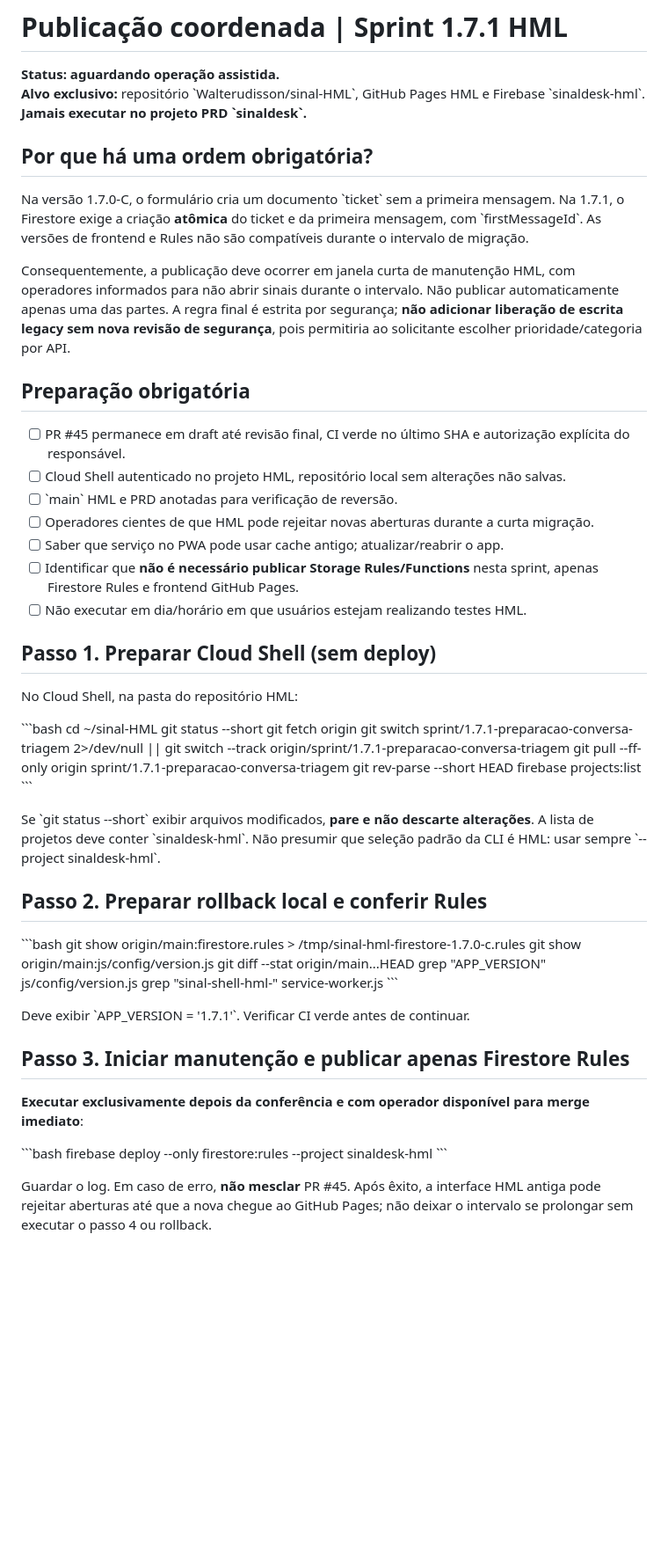
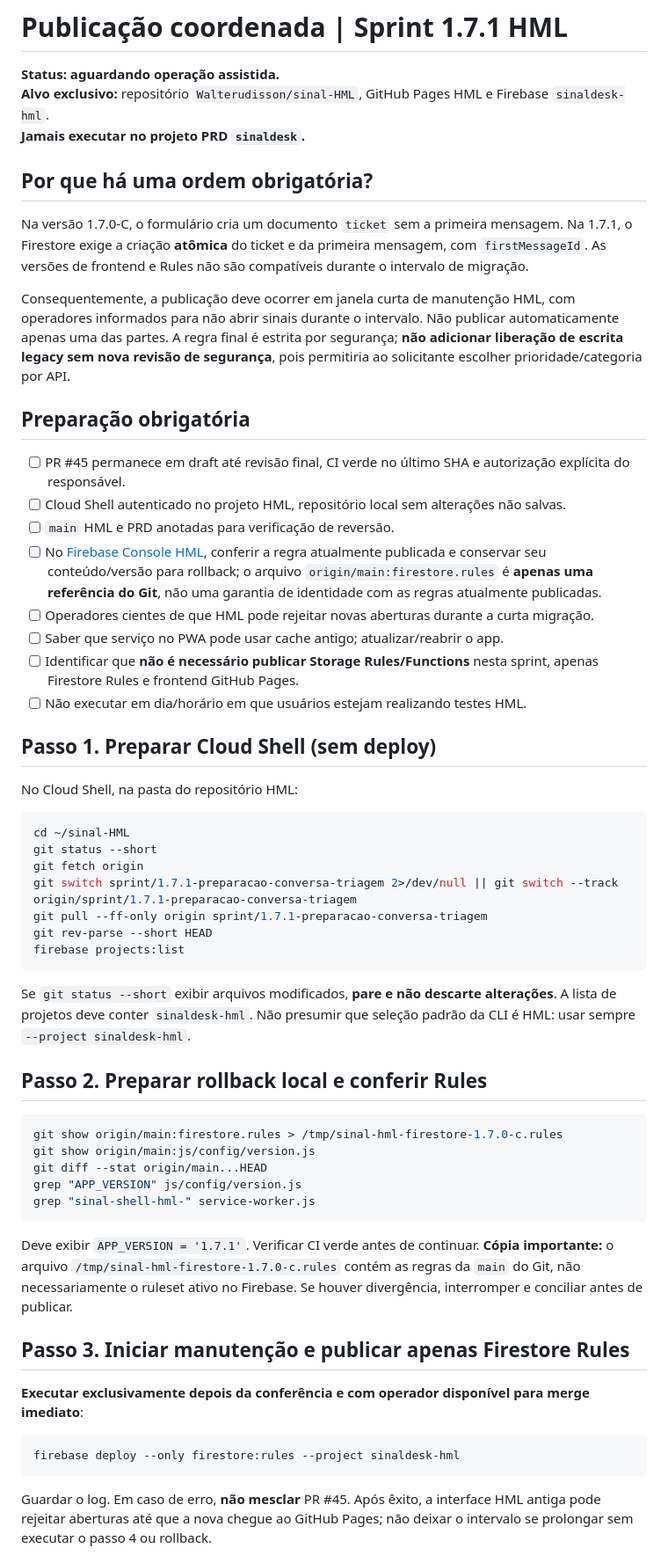
Before and after one commit to Walterudisson/sinal-HML, a Markdown page: docs/sprints/DEPLOY-SPRINT-1.7.1-HML.md, the part around one of its changes. Shown at 88% size. Rendered like a GitHub page; blank space fills up the shorter version.

Commit message:
docs(1.7.1): corrigir roteiro e exigir backup das regras efetivamente publicadas

````diff
--- a/docs/sprints/DEPLOY-SPRINT-1.7.1-HML.md
+++ b/docs/sprints/DEPLOY-SPRINT-1.7.1-HML.md
@@ -1,12 +1,12 @@
 # Publicação coordenada | Sprint 1.7.1 HML
 
 **Status: aguardando operação assistida.**
-**Alvo exclusivo:** repositório \`Walterudisson/sinal-HML\`, GitHub Pages HML e Firebase \`sinaldesk-hml\`.
-**Jamais executar no projeto PRD \`sinaldesk\`.**
+**Alvo exclusivo:** repositório `Walterudisson/sinal-HML`, GitHub Pages HML e Firebase `sinaldesk-hml`.
+**Jamais executar no projeto PRD `sinaldesk`.**
 
 ## Por que há uma ordem obrigatória?
 
-Na versão 1.7.0-C, o formulário cria um documento \`ticket\` sem a primeira mensagem. Na 1.7.1, o Firestore exige a criação **atômica** do ticket e da primeira mensagem, com \`firstMessageId\`. As versões de frontend e Rules não são compatíveis durante o intervalo de migração.
+Na versão 1.7.0-C, o formulário cria um documento `ticket` sem a primeira mensagem. Na 1.7.1, o Firestore exige a criação **atômica** do ticket e da primeira mensagem, com `firstMessageId`. As versões de frontend e Rules não são compatíveis durante o intervalo de migração.
 
 Consequentemente, a publicação deve ocorrer em janela curta de manutenção HML, com operadores informados para não abrir sinais durante o intervalo. Não publicar automaticamente apenas uma das partes. A regra final é estrita por segurança; **não adicionar liberação de escrita legacy sem nova revisão de segurança**, pois permitiria ao solicitante escolher prioridade/categoria por API.
 
@@ -14,7 +14,8 @@ Consequentemente, a publicação deve ocorrer em janela curta de manutenção HM
 
 - [ ] PR #45 permanece em draft até revisão final, CI verde no último SHA e autorização explícita do responsável.
 - [ ] Cloud Shell autenticado no projeto HML, repositório local sem alterações não salvas.
-- [ ] \`main\` HML e PRD anotadas para verificação de reversão.
+- [ ] `main` HML e PRD anotadas para verificação de reversão.
+- [ ] No [Firebase Console HML](https://console.firebase.google.com/project/sinaldesk-hml/firestore/databases/-default-/rules), conferir a regra atualmente publicada e conservar seu conteúdo/versão para rollback; o arquivo `origin/main:firestore.rules` é **apenas uma referência do Git**, não uma garantia de identidade com as regras atualmente publicadas.
 - [ ] Operadores cientes de que HML pode rejeitar novas aberturas durante a curta migração.
 - [ ] Saber que serviço no PWA pode usar cache antigo; atualizar/reabrir o app.
 - [ ] Identificar que **não é necessário publicar Storage Rules/Functions** nesta sprint, apenas Firestore Rules e frontend GitHub Pages.
@@ -24,7 +25,7 @@ Consequentemente, a publicação deve ocorrer em janela curta de manutenção HM
 
 No Cloud Shell, na pasta do repositório HML:
 
-\`\`\`bash
+```bash
 cd ~/sinal-HML
 git status --short
 git fetch origin
@@ -32,29 +33,30 @@ git switch sprint/1.7.1-preparacao-conversa-triagem 2>/dev/null || git switch --
 git pull --ff-only origin sprint/1.7.1-preparacao-conversa-triagem
 git rev-parse --short HEAD
 firebase projects:list
-\`\`\`
+```
 
-Se \`git status --short\` exibir arquivos modificados, **pare e não descarte alterações**. A lista de projetos deve conter \`sinaldesk-hml\`. Não presumir que seleção padrão da CLI é HML: usar sempre \`--project sinaldesk-hml\`.
+Se `git status --short` exibir arquivos modificados, **pare e não descarte alterações**. A lista de projetos deve conter `sinaldesk-hml`. Não presumir que seleção padrão da CLI é HML: usar sempre `--project sinaldesk-hml`.
 
 ## Passo 2. Preparar rollback local e conferir Rules
 
-\`\`\`bash
+```bash
 git show origin/main:firestore.rules > /tmp/sinal-hml-firestore-1.7.0-c.rules
 git show origin/main:js/config/version.js
 git diff --stat origin/main...HEAD
 grep "APP_VERSION" js/config/version.js
 grep "sinal-shell-hml-" service-worker.js
-\`\`\`
+```
 
-Deve exibir \`APP_VERSION = '1.7.1'\`. Verificar CI verde antes de continuar.
+Deve exibir `APP_VERSION = '1.7.1'`. Verificar CI verde antes de continuar.
+**Cópia importante:** o arquivo `/tmp/sinal-hml-firestore-1.7.0-c.rules` contém as regras da `main` do Git, não necessariamente o ruleset ativo no Firebase. Se houver divergência, interromper e conciliar antes de publicar.
 
 ## Passo 3. Iniciar manutenção e publicar apenas Firestore Rules
 
 **Executar exclusivamente depois da conferência e com operador disponível para merge imediato**:
 
-\`\`\`bash
+```bash
 firebase deploy --only firestore:rules --project sinaldesk-hml
-\`\`\`
+```
 
 Guardar o log. Em caso de erro, **não mesclar** PR #45. Após êxito, a interface HML antiga pode rejeitar aberturas até que a nova chegue ao GitHub Pages; não deixar o intervalo se prolongar sem executar o passo 4 ou rollback.
 
````
Also changed, not shown: other parts of docs/sprints/DEPLOY-SPRINT-1.7.1-HML.md (+5 -5 lines).
